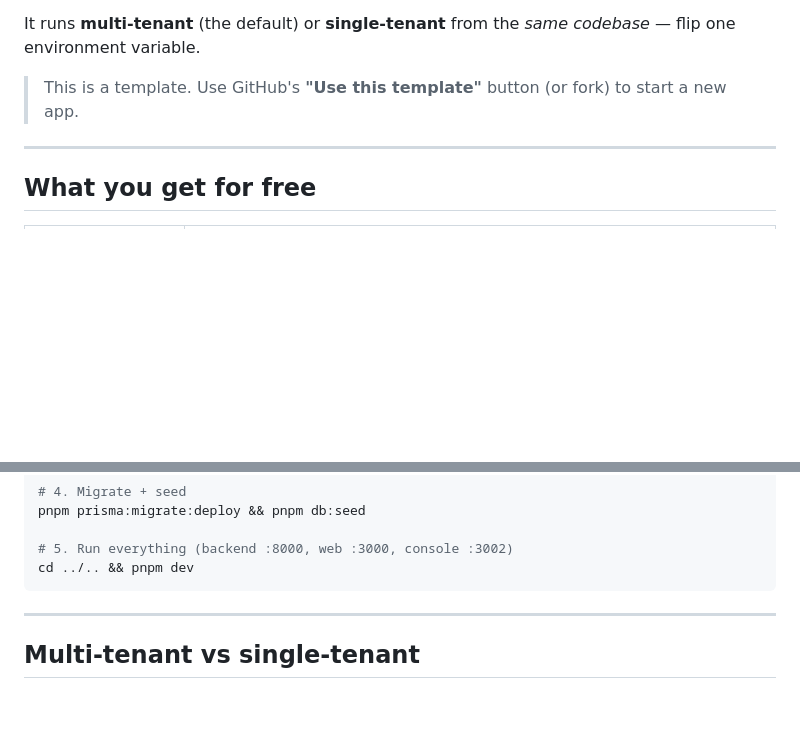
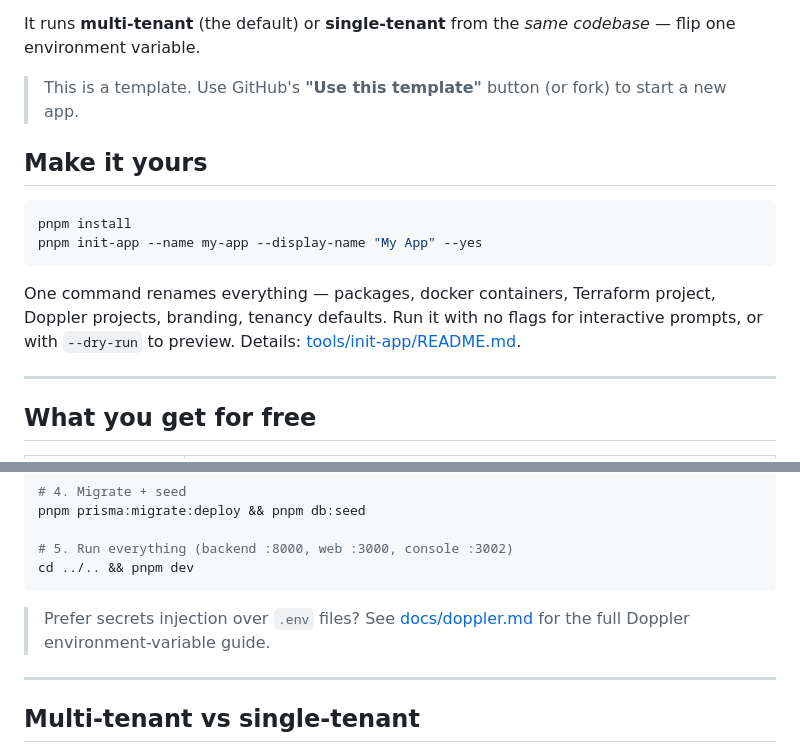
Before and after one commit to ajaynarang/app-foundation, a Markdown page: README.md, 2 parts joined by grey strips. GitHub-like rendering; blank space fills up the shorter version.

Commit message:
docs: Doppler environment-variable guide + README make-it-yours section
Co-Authored-By: Claude Opus 4.8 <noreply@anthropic.com>

````diff
--- a/README.md
+++ b/README.md
@@ -8,6 +8,17 @@ It runs **multi-tenant** (the default) or **single-tenant** from the _same codeb
 environment variable.
 
 > This is a template. Use GitHub's **"Use this template"** button (or fork) to start a new app.
+
+## Make it yours
+
+```bash
+pnpm install
+pnpm init-app --name my-app --display-name "My App" --yes
+```
+
+One command renames everything — packages, docker containers, Terraform project, Doppler
+projects, branding, tenancy defaults. Run it with no flags for interactive prompts, or with
+`--dry-run` to preview. Details: [tools/init-app/README.md](./tools/init-app/README.md).
 
 ---
 
@@ -51,6 +62,8 @@ pnpm prisma:migrate:deploy && pnpm db:seed
 # 5. Run everything (backend :8000, web :3000, console :3002)
 cd ../.. && pnpm dev
 ```
+
+> Prefer secrets injection over `.env` files? See [docs/doppler.md](./docs/doppler.md) for the full Doppler environment-variable guide.
 
 ---
 
````
Also changed, not shown: docs/doppler.md (added, +334 -0 lines).
